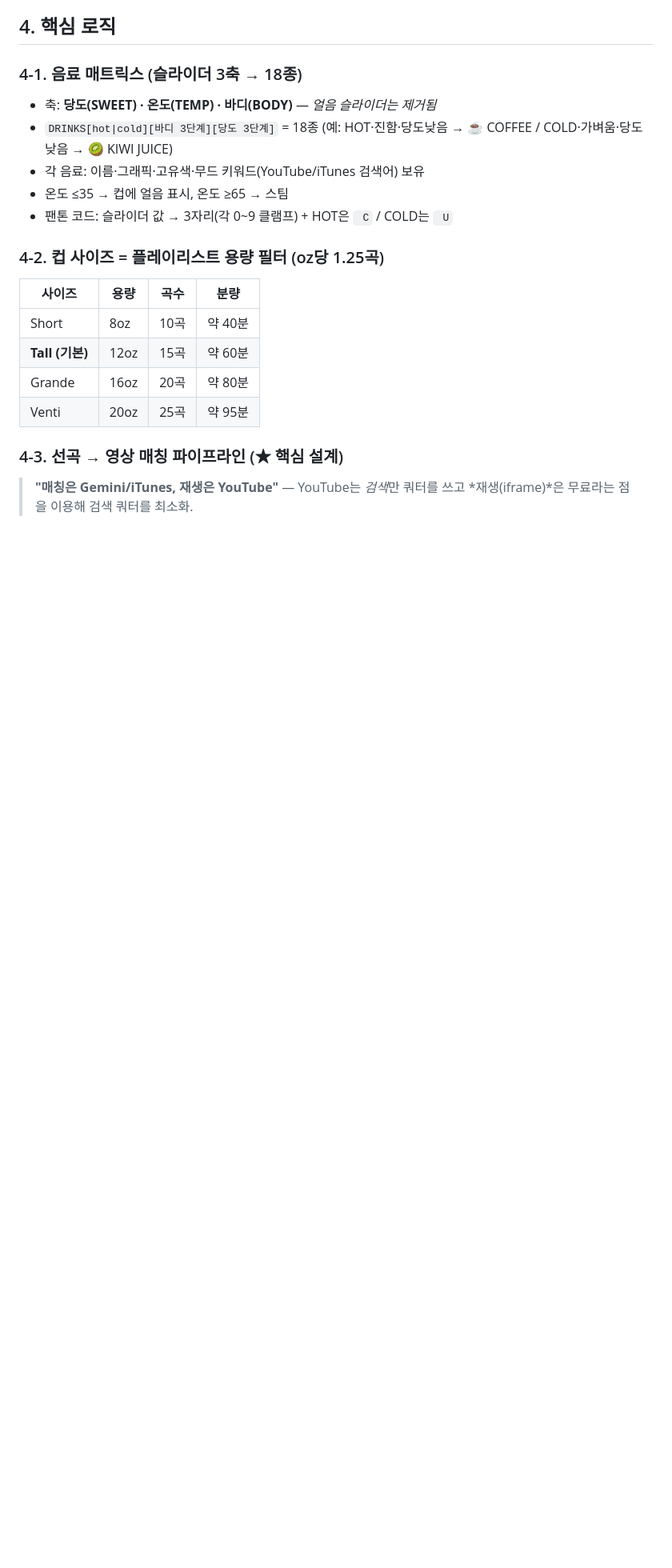
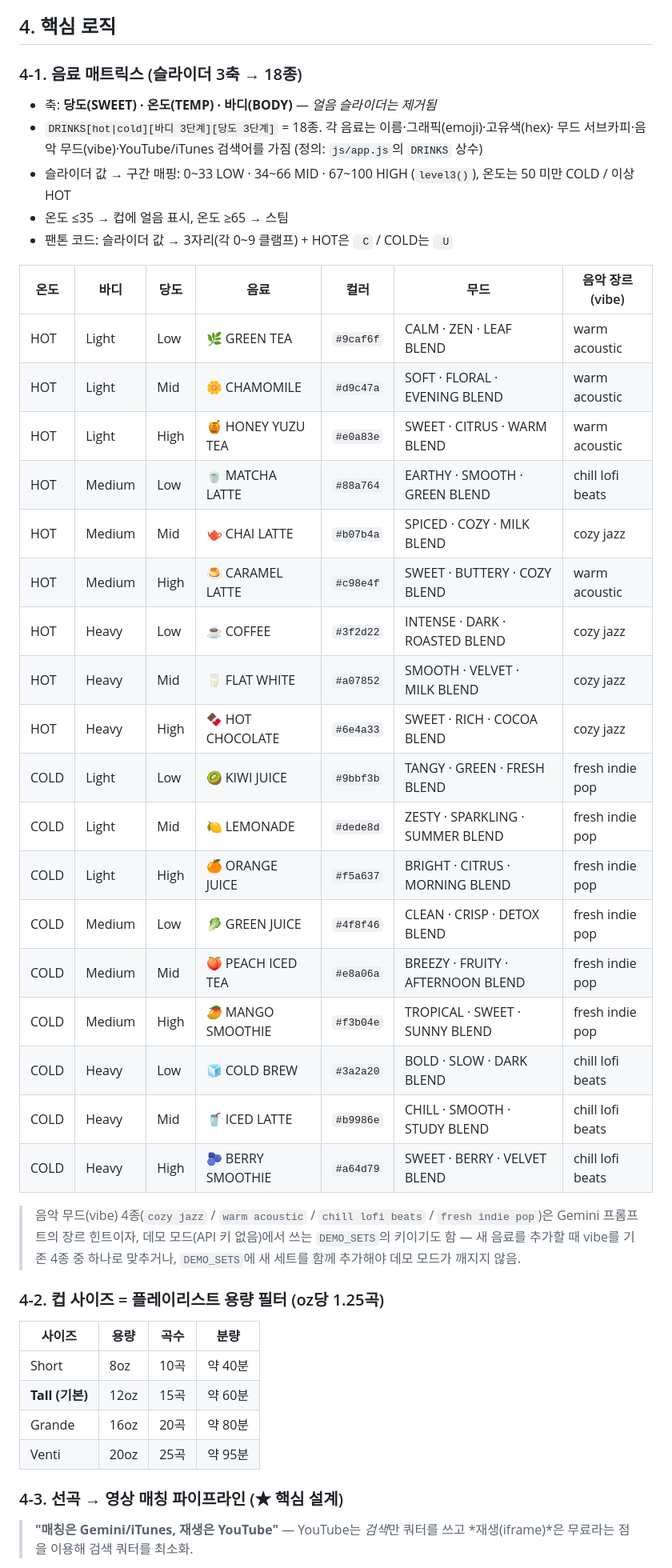
Before and after one commit to mingsungme/mycup, a Markdown page: guide.md, the part around one of its changes. Shown at 80% size. Rendered like a GitHub page; blank space fills up the shorter version.

```diff
--- a/guide.md
+++ b/guide.md
@@ -79,11 +85,36 @@ python -m http.server 5500    # → http://localhost:5500
 
 ### 4-1. 음료 매트릭스 (슬라이더 3축 → 18종)
 - 축: **당도(SWEET) · 온도(TEMP) · 바디(BODY)** — *얼음 슬라이더는 제거됨*
-- `DRINKS[hot|cold][바디 3단계][당도 3단계]` = 18종
-  (예: HOT·진함·당도낮음 → ☕ COFFEE / COLD·가벼움·당도낮음 → 🥝 KIWI JUICE)
-- 각 음료: 이름·그래픽·고유색·무드 키워드(YouTube/iTunes 검색어) 보유
+- `DRINKS[hot|cold][바디 3단계][당도 3단계]` = 18종. 각 음료는 이름·그래픽(emoji)·고유색(hex)·
+  무드 서브카피·음악 무드(vibe)·YouTube/iTunes 검색어를 가짐 (정의: `js/app.js`의 `DRINKS` 상수)
+- 슬라이더 값 → 구간 매핑: 0~33 LOW · 34~66 MID · 67~100 HIGH (`level3()`), 온도는 50 미만 COLD / 이상 HOT
 - 온도 ≤35 → 컵에 얼음 표시, 온도 ≥65 → 스팀
 - 팬톤 코드: 슬라이더 값 → 3자리(각 0~9 클램프) + HOT은 ` C` / COLD는 ` U`
+
+| 온도 | 바디 | 당도 | 음료 | 컬러 | 무드 | 음악 장르(vibe) |
+|---|---|---|---|---|---|---|
+| HOT | Light | Low | 🌿 GREEN TEA | `#9caf6f` | CALM · ZEN · LEAF BLEND | warm acoustic |
+| HOT | Light | Mid | 🌼 CHAMOMILE | `#d9c47a` | SOFT · FLORAL · EVENING BLEND | warm acoustic |
+| HOT | Light | High | 🍯 HONEY YUZU TEA | `#e0a83e` | SWEET · CITRUS · WARM BLEND | warm acoustic |
+| HOT | Medium | Low | 🍵 MATCHA LATTE | `#88a764` | EARTHY · SMOOTH · GREEN BLEND | chill lofi beats |
+| HOT | Medium | Mid | 🫖 CHAI LATTE | `#b07b4a` | SPICED · COZY · MILK BLEND | cozy jazz |
+| HOT | Medium | High | 🍮 CARAMEL LATTE | `#c98e4f` | SWEET · BUTTERY · COZY BLEND | warm acoustic |
+| HOT | Heavy | Low | ☕ COFFEE | `#3f2d22` | INTENSE · DARK · ROASTED BLEND | cozy jazz |
+| HOT | Heavy | Mid | 🥛 FLAT WHITE | `#a07852` | SMOOTH · VELVET · MILK BLEND | cozy jazz |
+| HOT | Heavy | High | 🍫 HOT CHOCOLATE | `#6e4a33` | SWEET · RICH · COCOA BLEND | cozy jazz |
+| COLD | Light | Low | 🥝 KIWI JUICE | `#9bbf3b` | TANGY · GREEN · FRESH BLEND | fresh indie pop |
+| COLD | Light | Mid | 🍋 LEMONADE | `#dede8d` | ZESTY · SPARKLING · SUMMER BLEND | fresh indie pop |
+| COLD | Light | High | 🍊 ORANGE JUICE | `#f5a637` | BRIGHT · CITRUS · MORNING BLEND | fresh indie pop |
+| COLD | Medium | Low | 🥬 GREEN JUICE | `#4f8f46` | CLEAN · CRISP · DETOX BLEND | fresh indie pop |
+| COLD | Medium | Mid | 🍑 PEACH ICED TEA | `#e8a06a` | BREEZY · FRUITY · AFTERNOON BLEND | fresh indie pop |
+| COLD | Medium | High | 🥭 MANGO SMOOTHIE | `#f3b04e` | TROPICAL · SWEET · SUNNY BLEND | fresh indie pop |
+| COLD | Heavy | Low | 🧊 COLD BREW | `#3a2a20` | BOLD · SLOW · DARK BLEND | chill lofi beats |
+| COLD | Heavy | Mid | 🥤 ICED LATTE | `#b9986e` | CHILL · SMOOTH · STUDY BLEND | chill lofi beats |
+| COLD | Heavy | High | 🫐 BERRY SMOOTHIE | `#a64d79` | SWEET · BERRY · VELVET BLEND | chill lofi beats |
+
+> 음악 무드(vibe) 4종(`cozy jazz` / `warm acoustic` / `chill lofi beats` / `fresh indie pop`)은
+> Gemini 프롬프트의 장르 힌트이자, 데모 모드(API 키 없음)에서 쓰는 `DEMO_SETS`의 키이기도 함 — 새 음료를
+> 추가할 때 vibe를 기존 4종 중 하나로 맞추거나, `DEMO_SETS`에 새 세트를 함께 추가해야 데모 모드가 깨지지 않음.
 
 ### 4-2. 컵 사이즈 = 플레이리스트 용량 필터 (oz당 1.25곡)
 | 사이즈 | 용량 | 곡수 | 분량 |
```
Also changed, not shown: other parts of guide.md (+25 -0 lines).
